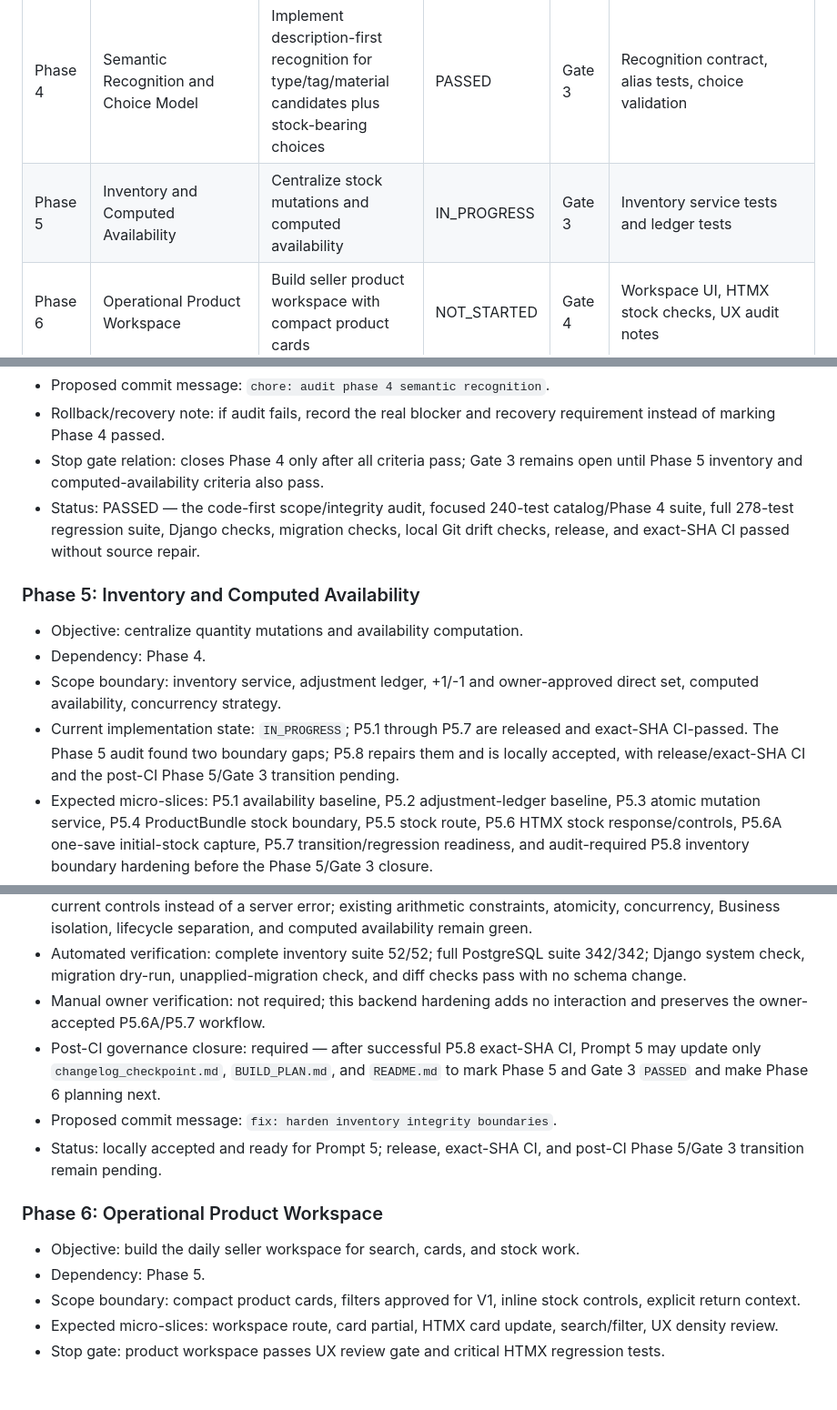
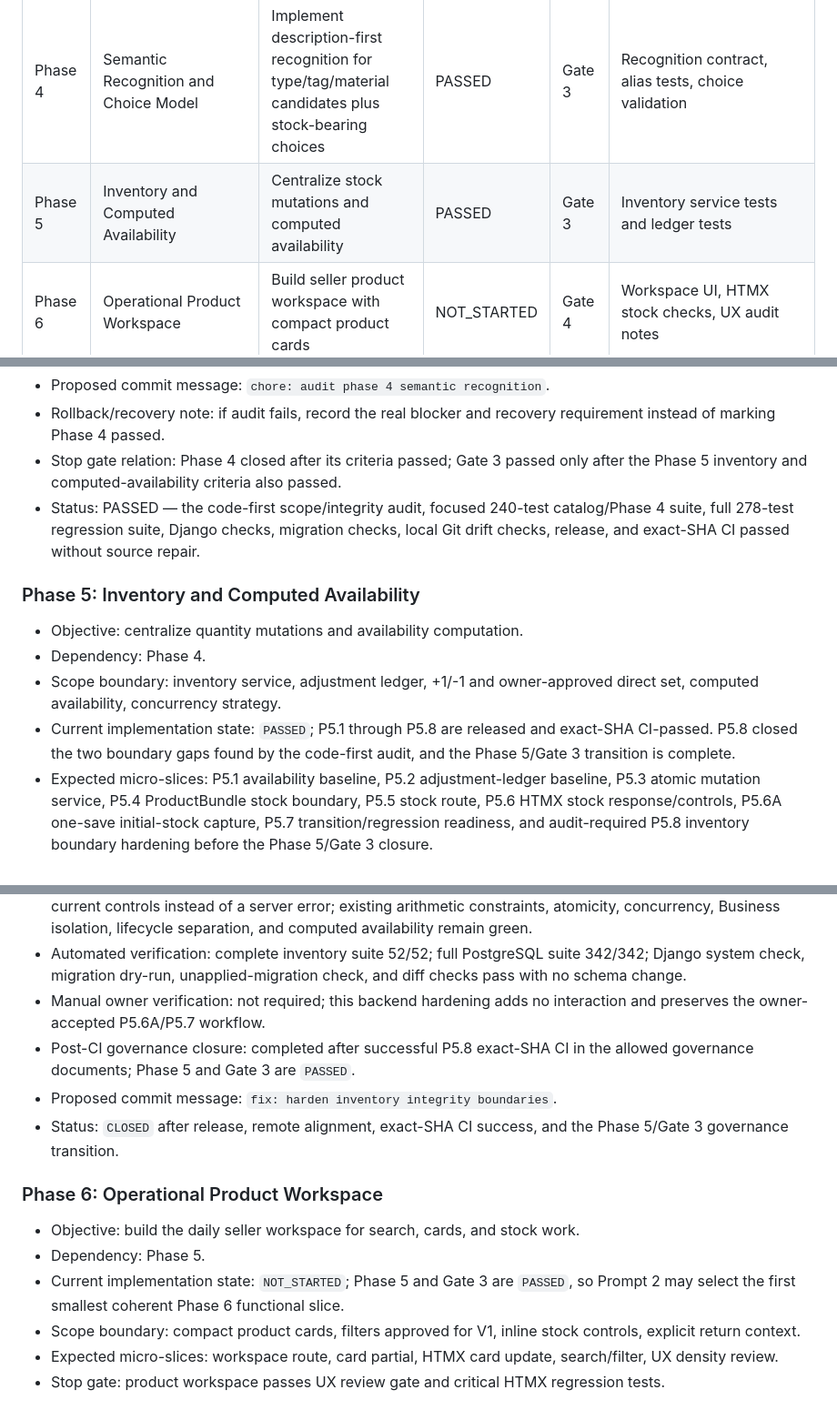
Before and after one commit to OSINTmedia/facebook_ERP, a Markdown page: BUILD_PLAN.md, 3 parts joined by grey strips. Shown at 91% size. Rendered like a GitHub page.

```diff
--- a/BUILD_PLAN.md
+++ b/BUILD_PLAN.md
@@ -157,7 +157,7 @@ Successful commit, push, Git/remote alignment, and CI success are operational cl
 | Phase 2 | User and Business Ownership | Implement authentication and business ownership boundary | PASSED | Gate 2 | User/business tests, access-control tests |
 | Phase 3 | Catalog Core | Implement product core facts and lifecycle | PASSED | Gate 3 | Product model/forms/views/tests |
 | Phase 4 | Semantic Recognition and Choice Model | Implement description-first recognition for type/tag/material candidates plus stock-bearing choices | PASSED | Gate 3 | Recognition contract, alias tests, choice validation |
-| Phase 5 | Inventory and Computed Availability | Centralize stock mutations and computed availability | IN_PROGRESS | Gate 3 | Inventory service tests and ledger tests |
+| Phase 5 | Inventory and Computed Availability | Centralize stock mutations and computed availability | PASSED | Gate 3 | Inventory service tests and ledger tests |
 | Phase 6 | Operational Product Workspace | Build seller product workspace with compact product cards | NOT_STARTED | Gate 4 | Workspace UI, HTMX stock checks, UX audit notes |
 | Phase 7 | Dashboard and Attention Signals | Build daily attention surface from shared domain truth | NOT_STARTED | Gate 4 | Dashboard signal tests and manual workflow proof |
 | Phase 8 | Deterministic Buyer Replies | Generate seller-side ready replies from verified facts | NOT_STARTED | Gate 4 | Reply service tests and copy workflow |
@@ -744,7 +744,7 @@ Avoid libraries that depend on:
 - Documentation updates: update `changelog_checkpoint.md` for Phase 4 closure only when closure criteria pass; no routine post-push documentation sync; no new `.1 Post-Push...` micro-slice.
 - Proposed commit message: `chore: audit phase 4 semantic recognition`.
 - Rollback/recovery note: if audit fails, record the real blocker and recovery requirement instead of marking Phase 4 passed.
-- Stop gate relation: closes Phase 4 only after all criteria pass; Gate 3 remains open until Phase 5 inventory and computed-availability criteria also pass.
+- Stop gate relation: Phase 4 closed after its criteria passed; Gate 3 passed only after the Phase 5 inventory and computed-availability criteria also passed.
 - Status: PASSED — the code-first scope/integrity audit, focused 240-test catalog/Phase 4 suite, full 278-test regression suite, Django checks, migration checks, local Git drift checks, release, and exact-SHA CI passed without source repair.
 
 ### Phase 5: Inventory and Computed Availability
@@ -752,7 +752,7 @@ Avoid libraries that depend on:
 - Objective: centralize quantity mutations and availability computation.
 - Dependency: Phase 4.
 - Scope boundary: inventory service, adjustment ledger, +1/-1 and owner-approved direct set, computed availability, concurrency strategy.
-- Current implementation state: `IN_PROGRESS`; P5.1 through P5.7 are released and exact-SHA CI-passed. The Phase 5 audit found two boundary gaps; P5.8 repairs them and is locally accepted, with release/exact-SHA CI and the post-CI Phase 5/Gate 3 transition pending.
+- Current implementation state: `PASSED`; P5.1 through P5.8 are released and exact-SHA CI-passed. P5.8 closed the two boundary gaps found by the code-first audit, and the Phase 5/Gate 3 transition is complete.
 - Expected micro-slices: P5.1 availability baseline, P5.2 adjustment-ledger baseline, P5.3 atomic mutation service, P5.4 ProductBundle stock boundary, P5.5 stock route, P5.6 HTMX stock response/controls, P5.6A one-save initial-stock capture, P5.7 transition/regression readiness, and audit-required P5.8 inventory boundary hardening before the Phase 5/Gate 3 closure.
 - Stop gate: all stock changes go through one service and create a complete audit trail.
 
@@ -883,14 +883,15 @@ Avoid libraries that depend on:
 - Acceptance: a mixed valid/cross-Business or wrong-actor bulk batch creates no facts; conflict-ignore/update modes cannot suppress or mutate ledger history; initialization above the storage range and `+1` at the maximum return controlled validation errors with unchanged quantity and no fact; HTMX returns authoritative current controls instead of a server error; existing arithmetic constraints, atomicity, concurrency, Business isolation, lifecycle separation, and computed availability remain green.
 - Automated verification: complete inventory suite 52/52; full PostgreSQL suite 342/342; Django system check, migration dry-run, unapplied-migration check, and diff checks pass with no schema change.
 - Manual owner verification: not required; this backend hardening adds no interaction and preserves the owner-accepted P5.6A/P5.7 workflow.
-- Post-CI governance closure: required — after successful P5.8 exact-SHA CI, Prompt 5 may update only `changelog_checkpoint.md`, `BUILD_PLAN.md`, and `README.md` to mark Phase 5 and Gate 3 `PASSED` and make Phase 6 planning next.
+- Post-CI governance closure: completed after successful P5.8 exact-SHA CI in the allowed governance documents; Phase 5 and Gate 3 are `PASSED`.
 - Proposed commit message: `fix: harden inventory integrity boundaries`.
-- Status: locally accepted and ready for Prompt 5; release, exact-SHA CI, and post-CI Phase 5/Gate 3 transition remain pending.
+- Status: `CLOSED` after release, remote alignment, exact-SHA CI success, and the Phase 5/Gate 3 governance transition.
 
 ### Phase 6: Operational Product Workspace
 
 - Objective: build the daily seller workspace for search, cards, and stock work.
 - Dependency: Phase 5.
+- Current implementation state: `NOT_STARTED`; Phase 5 and Gate 3 are `PASSED`, so Prompt 2 may select the first smallest coherent Phase 6 functional slice.
 - Scope boundary: compact product cards, filters approved for V1, inline stock controls, explicit return context.
 - Expected micro-slices: workspace route, card partial, HTMX card update, search/filter, UX density review.
 - Stop gate: product workspace passes UX review gate and critical HTMX regression tests.
```
Also changed, not shown: other parts of BUILD_PLAN.md (+2 -2 lines), README.md (+1 -1 lines), changelog_checkpoint.md (+7 -12 lines).
